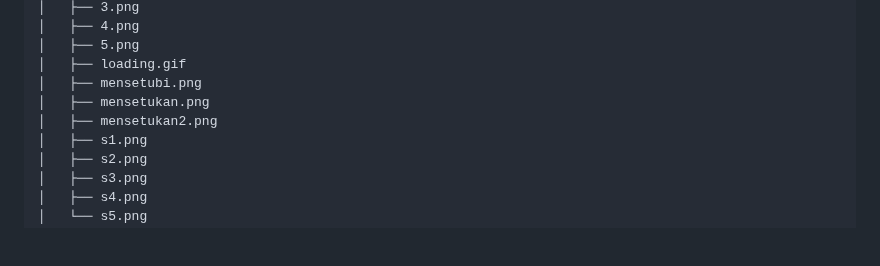
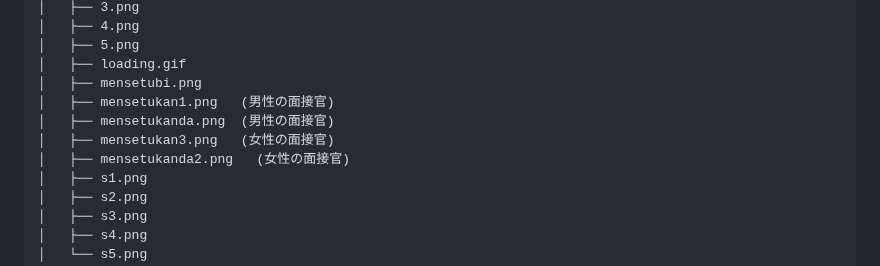
Before and after one commit to harut-11/AImensetutaisaku, a Markdown page: README.md, the part around the change. Drawn GitHub-style; blank space fills up the shorter version.

Commit message:
README.mdを更新

```diff
--- a/README.md
+++ b/README.md
@@ -34,8 +34,10 @@
 │   ├── 5.png
 │   ├── loading.gif
 │   ├── mensetubi.png
-│   ├── mensetukan.png
-│   ├── mensetukan2.png
+│   ├── mensetukan1.png   (男性の面接官)
+│   ├── mensetukanda.png  (男性の面接官)
+│   ├── mensetukan3.png   (女性の面接官)
+│   ├── mensetukanda2.png   (女性の面接官)
 │   ├── s1.png
 │   ├── s2.png
 │   ├── s3.png
```
